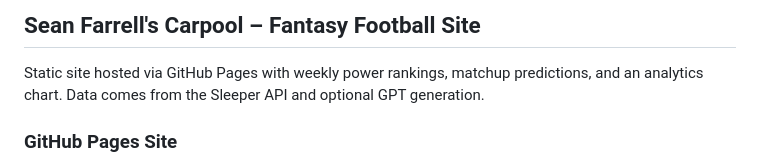
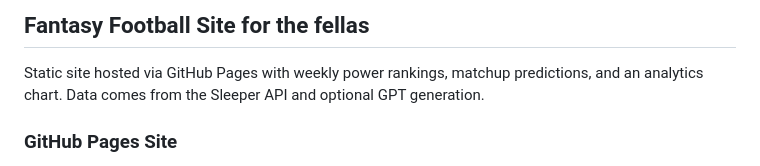
Before and after one commit to radumanea23/fantasy_football_analysis, a Markdown page: README.md, the part around the change. GitHub-like rendering.

```diff
--- a/README.md
+++ b/README.md
@@ -1,4 +1,4 @@
-## Sean Farrell's Carpool – Fantasy Football Site
+## Fantasy Football Site for the fellas
 
 Static site hosted via GitHub Pages with weekly power rankings, matchup predictions, and an analytics chart. Data comes from the Sleeper API and optional GPT generation.
 
```
